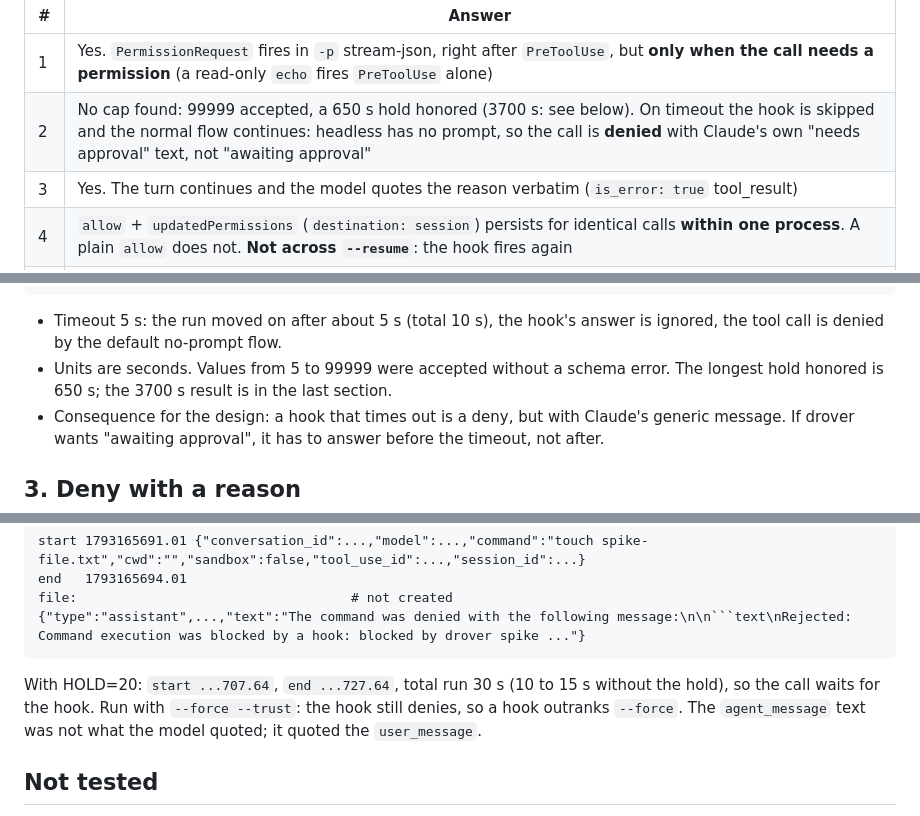
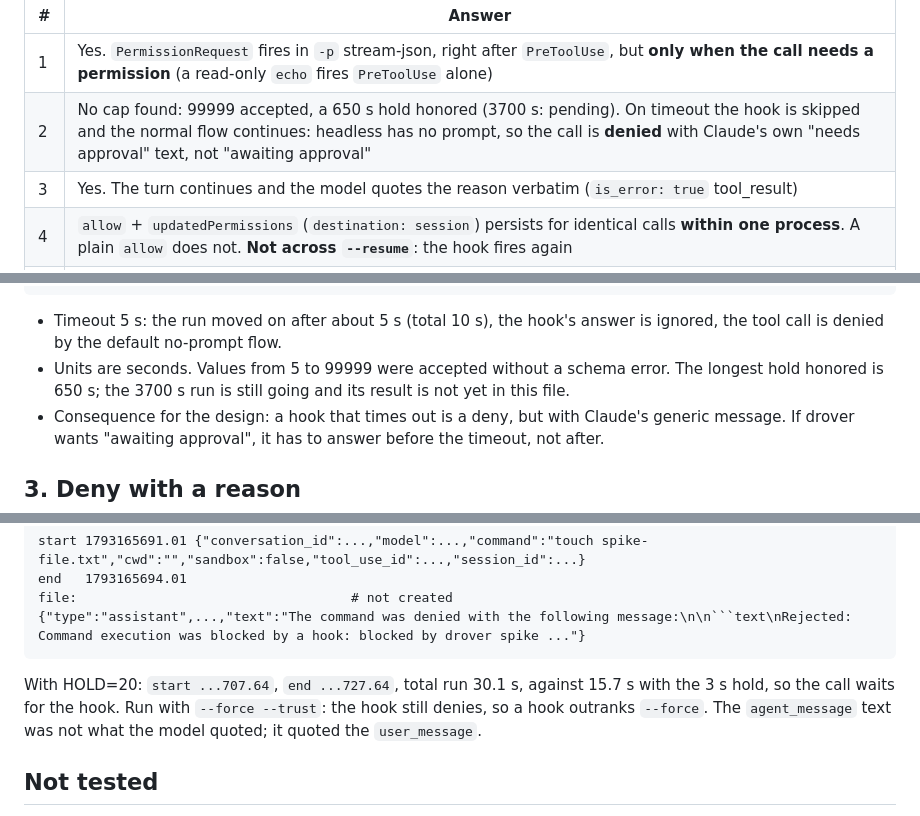
Before and after one commit to theguega/drover, a Markdown page: SPIKE.md, 3 parts joined by grey strips. GitHub-like rendering.

Commit message:
spike: fix timing note
Co-Authored-By: Claude Sonnet 5.5 <noreply@anthropic.com>

````diff
--- a/SPIKE.md
+++ b/SPIKE.md
@@ -12,7 +12,7 @@ The answer body used (Claude): `{"hookSpecificOutput":{"hookEventName":"Permissi
 | # | Answer |
 |---|---|
 | 1 | Yes. `PermissionRequest` fires in `-p` stream-json, right after `PreToolUse`, but **only when the call needs a permission** (a read-only `echo` fires `PreToolUse` alone) |
-| 2 | No cap found: 99999 accepted, a 650 s hold honored (3700 s: see below). On timeout the hook is skipped and the normal flow continues: headless has no prompt, so the call is **denied** with Claude's own "needs approval" text, not "awaiting approval" |
+| 2 | No cap found: 99999 accepted, a 650 s hold honored (3700 s: pending). On timeout the hook is skipped and the normal flow continues: headless has no prompt, so the call is **denied** with Claude's own "needs approval" text, not "awaiting approval" |
 | 3 | Yes. The turn continues and the model quotes the reason verbatim (`is_error: true` tool_result) |
 | 4 | `allow` + `updatedPermissions` (`destination: session`) persists for identical calls **within one process**. A plain `allow` does not. **Not across `--resume`**: the hook fires again |
 | 5 | Yes. An interactive pane session started with `--settings` fires the same hook, and a deny shows `Denied by PermissionRequest hook` |
@@ -49,7 +49,7 @@ timeout=99999 elapsed=79s  file=spike-file.txt   reply_after 75.0  -> allow hono
 hold=650 timeout=100000 elapsed=654s file=spike-file.txt   reply_after 650.0 -> allow honored
 ```
 - Timeout 5 s: the run moved on after about 5 s (total 10 s), the hook's answer is ignored, the tool call is denied by the default no-prompt flow.
-- Units are seconds. Values from 5 to 99999 were accepted without a schema error. The longest hold honored is 650 s; the 3700 s result is in the last section.
+- Units are seconds. Values from 5 to 99999 were accepted without a schema error. The longest hold honored is 650 s; the 3700 s run is still going and its result is not yet in this file.
 - Consequence for the design: a hook that times out is a deny, but with Claude's generic message. If drover wants "awaiting approval", it has to answer before the timeout, not after.
 
 ## 3. Deny with a reason
@@ -105,7 +105,7 @@ end   1793165694.01
 file:                                   # not created
 {"type":"assistant",...,"text":"The command was denied with the following message:\n\n```text\nRejected: Command execution was blocked by a hook: blocked by drover spike ..."}
 ```
-With HOLD=20: `start ...707.64`, `end ...727.64`, total run 30 s (10 to 15 s without the hold), so the call waits for the hook. Run with `--force --trust`: the hook still denies, so a hook outranks `--force`. The `agent_message` text was not what the model quoted; it quoted the `user_message`.
+With HOLD=20: `start ...707.64`, `end ...727.64`, total run 30.1 s, against 15.7 s with the 3 s hold, so the call waits for the hook. Run with `--force --trust`: the hook still denies, so a hook outranks `--force`. The `agent_message` text was not what the model quoted; it quoted the `user_message`.
 
 ## Not tested
 
````
